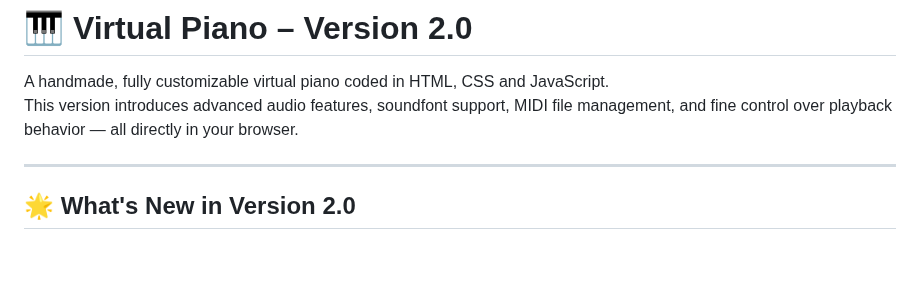
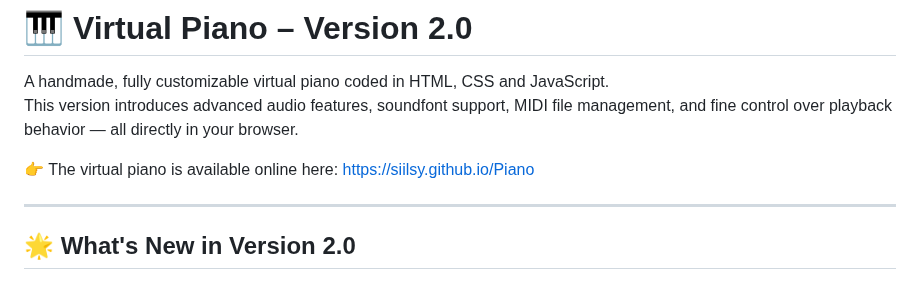
Before and after one commit to Siilsy/Piano, a Markdown page: README.md, the part around the change. Rendered like a GitHub page; blank space fills up the shorter version.

Commit message:
Final commit !
Adding of the link to the piano online

```diff
--- a/README.md
+++ b/README.md
@@ -2,6 +2,8 @@
 
 A handmade, fully customizable virtual piano coded in HTML, CSS and JavaScript.
 This version introduces advanced audio features, soundfont support, MIDI file management, and fine control over playback behavior — all directly in your browser.
+
+👉 The virtual piano is available online here: [https://siilsy.github.io/Piano](https://siilsy.github.io/Piano)
 
 ---
 
```
